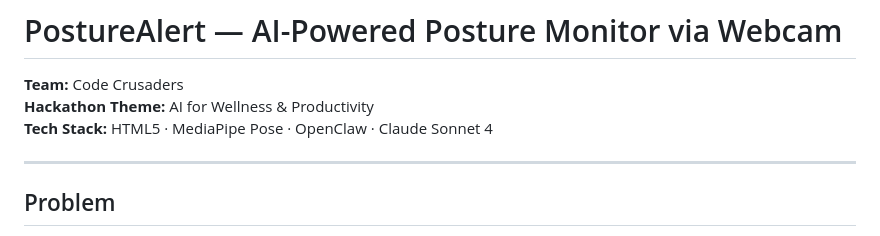
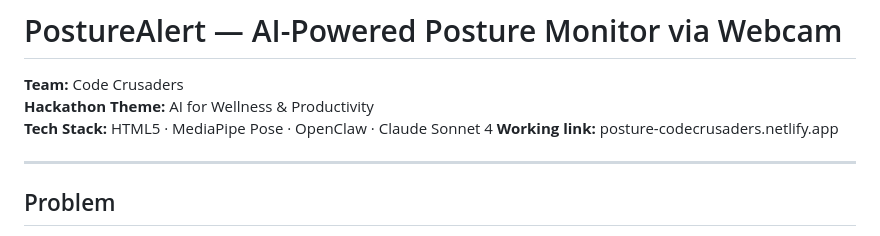
Before and after one commit to daivikmank-bit/CodeCrusaders, a Markdown page: README.md, the part around the change. GitHub-like rendering.

```diff
--- a/README.md
+++ b/README.md
@@ -3,6 +3,7 @@
 **Team:** Code Crusaders
 **Hackathon Theme:** AI for Wellness & Productivity
 **Tech Stack:** HTML5 · MediaPipe Pose · OpenClaw · Claude Sonnet 4
+**Working link:** posture-codecrusaders.netlify.app
 
 ---
 
```
